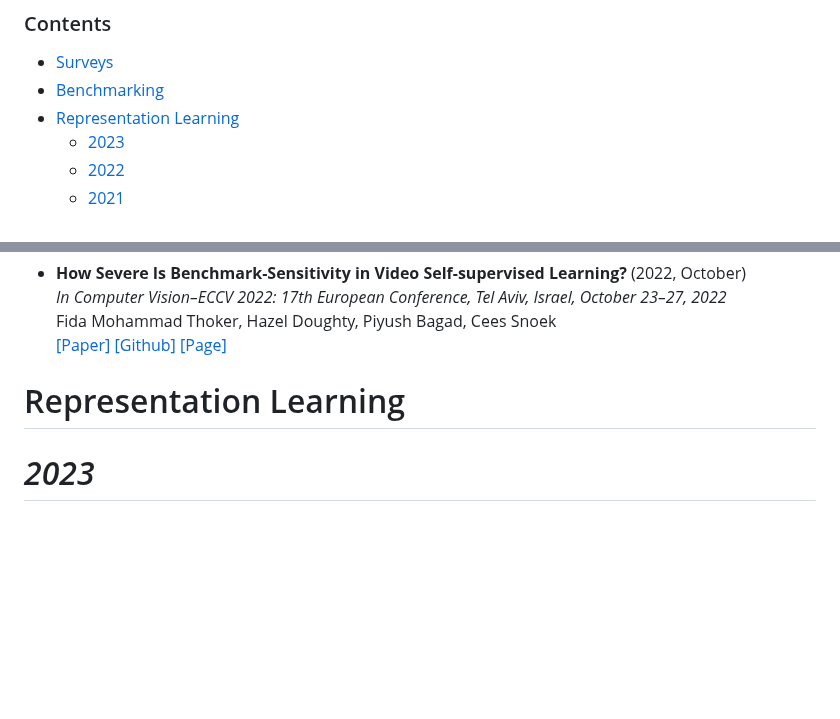
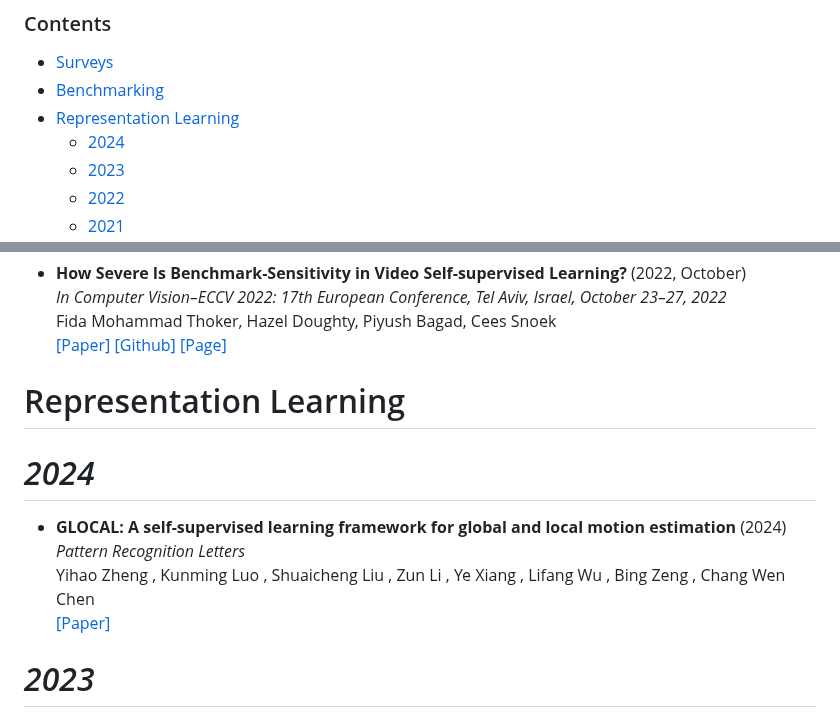
Before and after one commit to Malitha123/awesome-video-self-supervised-learning, a Markdown page: README.md, 2 parts joined by grey strips. GitHub-like rendering; blank space fills up the shorter version.

Commit message:
add 2024 papers

```diff
--- a/README.md
+++ b/README.md
@@ -26,6 +26,7 @@ Survey - https://dl.acm.org/doi/pdf/10.1145/3577925
 - [Surveys](#Surveys)
 - [Benchmarking](#Benchmarking)
 - [Representation Learning](#Representation-Learning)
+   - [2024](#2024)
    - [2023](#2023)
    - [2022](#2022)
    - [2021](#2021)
@@ -91,6 +92,15 @@ Fida Mohammad Thoker, Hazel Doughty, Piyush Bagad, Cees Snoek <br>
 
 # Representation Learning
 
+# *2024*
+
+ - **GLOCAL: A self-supervised learning framework for global and local motion estimation** (2024)<br>
+*Pattern Recognition Letters* <br>
+Yihao Zheng , Kunming Luo , Shuaicheng Liu , Zun Li , Ye Xiang , Lifang Wu , Bing Zeng , Chang Wen Chen  <br>
+[[Paper]](https://www.sciencedirect.com/science/article/pii/S016786552300377X?via%3Dihub)
+
+
+
 # *2023*
 
  - **MAR: Masked Autoencoders for Efficient Action Recognition** (2023)<br>
```
